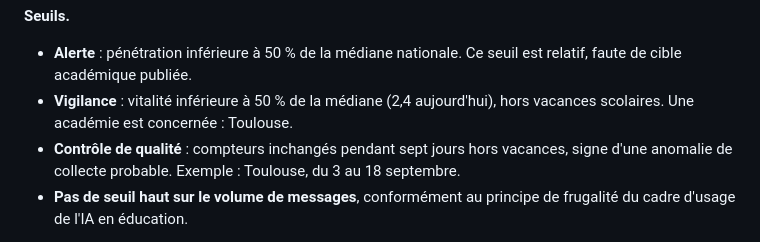
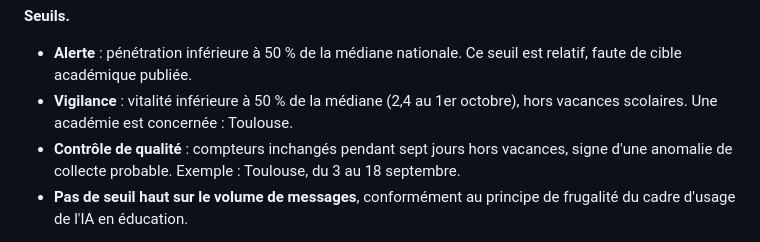
Before and after one commit to agazhu/assistant-ia-indicateur-pilotage, a Markdown page: NOTE.md, the part around the change. Drawn GitHub-style.

Commit message:
Revise vigilance threshold date in NOTE.md
Updated the vigilance threshold date to reflect the 1st of October.

```diff
--- a/NOTE.md
+++ b/NOTE.md
@@ -38,7 +38,7 @@ L'Assistant, chatbot interministériel souverain, a été généralisé à tous
 
 **Seuils.**
 - **Alerte** : pénétration inférieure à 50 % de la médiane nationale. Ce seuil est relatif, faute de cible académique publiée.
-- **Vigilance** : vitalité inférieure à 50 % de la médiane (2,4 aujourd'hui), hors vacances scolaires. Une académie est concernée : Toulouse.
+- **Vigilance** : vitalité inférieure à 50 % de la médiane (2,4 au 1er octobre), hors vacances scolaires. Une académie est concernée : Toulouse.
 - **Contrôle de qualité** : compteurs inchangés pendant sept jours hors vacances, signe d'une anomalie de collecte probable. Exemple : Toulouse, du 3 au 18 septembre.
 - **Pas de seuil haut sur le volume de messages**, conformément au principe de frugalité du cadre d'usage de l'IA en éducation.
 
```
